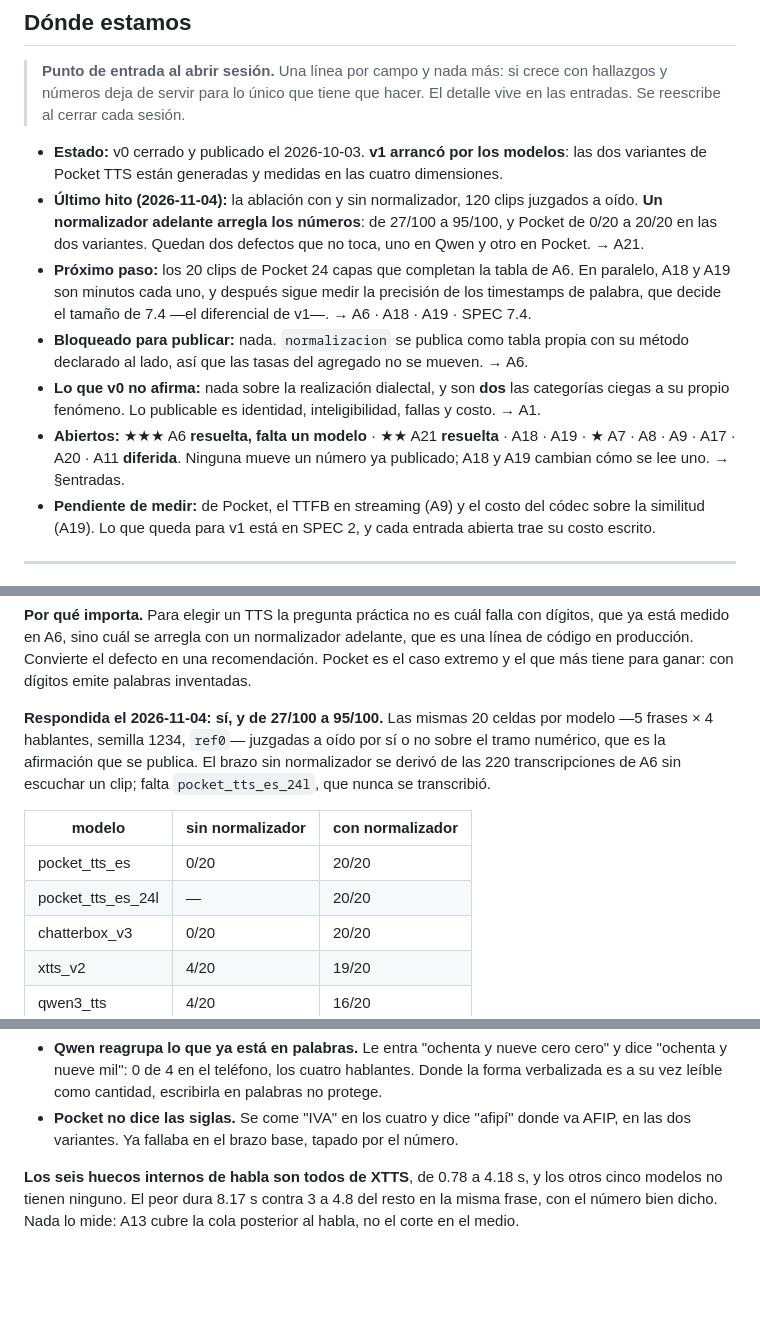
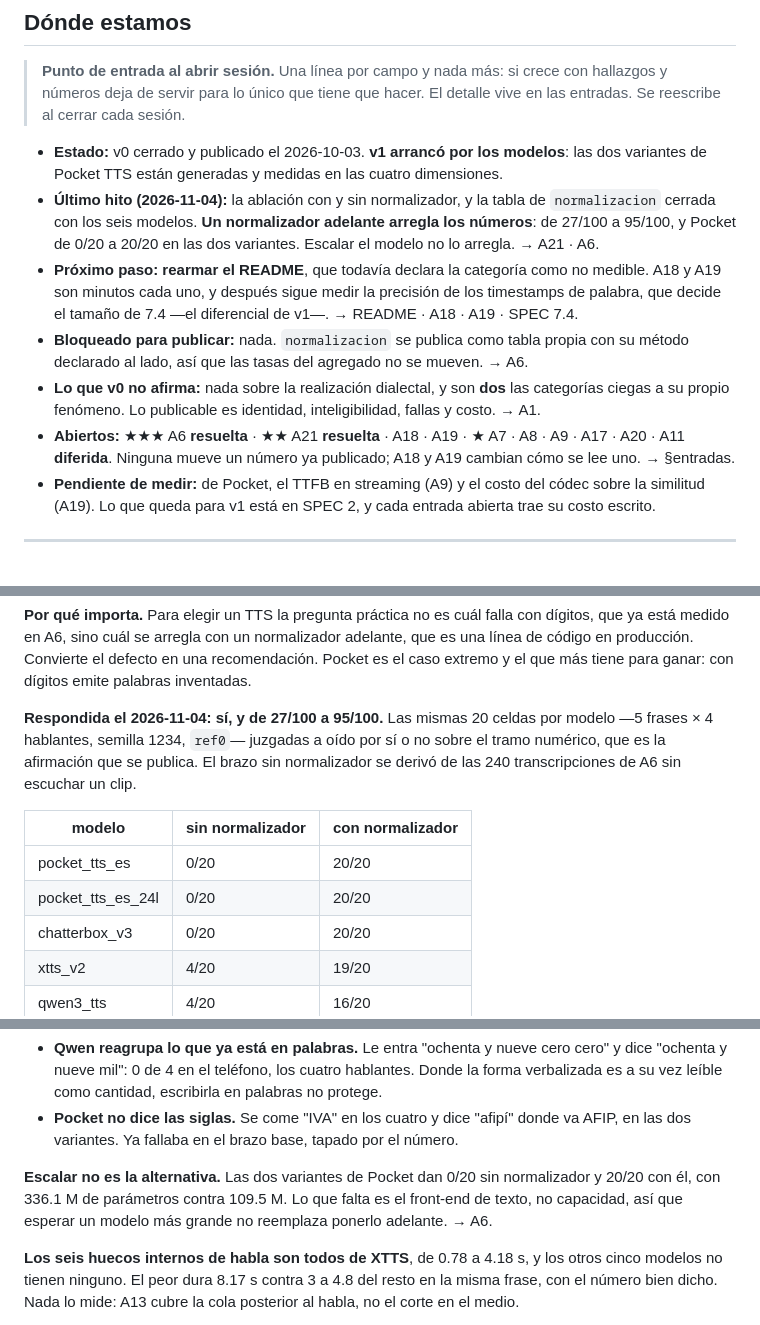
Before and after one commit to dario248/rioplatense-tts-bench, a Markdown page: ANALYSIS.md, 3 parts joined by grey strips. Drawn GitHub-style; blank space fills up the shorter version.

Commit message:
Close A21's table and point the roadmap at the README
- La celda de Pocket 24c pasa a 0/20 en normalización. Los dos modelos fallan sin
  normalizador y aciertan con él, así que escalar no es la alternativa.
- El README todavía declara la categoría como no medible, que es lo
  contrario de lo que A6 publica desde hoy.

Co-Authored-By: Claude Opus 5 <noreply@anthropic.com>

```diff
--- a/ANALYSIS.md
+++ b/ANALYSIS.md
@@ -12,19 +12,20 @@ Registro de lo que los resultados de [`SPEC.md`](SPEC.md) dejaron sin resolver.
 
 - **Estado:** v0 cerrado y publicado el 2026-10-03. **v1 arrancó por los modelos**: las dos
   variantes de Pocket TTS están generadas y medidas en las cuatro dimensiones.
-- **Último hito (2026-11-04):** la ablación con y sin normalizador, 120 clips juzgados a oído.
-  **Un normalizador adelante arregla los números**: de 27/100 a 95/100, y Pocket de 0/20 a 20/20 en
-  las dos variantes. Quedan dos defectos que no toca, uno en Qwen y otro en Pocket. → A21.
-- **Próximo paso:** los 20 clips de Pocket 24 capas que completan la tabla de A6. En paralelo, A18 y
-  A19 son minutos cada uno, y después sigue medir la precisión de los timestamps de palabra, que
-  decide el tamaño de 7.4 —el diferencial de v1—.
-  → A6 · A18 · A19 · SPEC 7.4.
+- **Último hito (2026-11-04):** la ablación con y sin normalizador, y la tabla de `normalizacion`
+  cerrada con los seis modelos. **Un normalizador adelante arregla los números**: de 27/100 a
+  95/100, y Pocket de 0/20 a 20/20 en las dos variantes. Escalar el modelo no lo arregla.
+  → A21 · A6.
+- **Próximo paso: rearmar el README**, que todavía declara la categoría como no medible. A18 y A19
+  son minutos cada uno, y después sigue medir la precisión de los timestamps de palabra, que decide
+  el tamaño de 7.4 —el diferencial de v1—.
+  → README · A18 · A19 · SPEC 7.4.
 - **Bloqueado para publicar:** nada. `normalizacion` se publica como tabla propia con su método
   declarado al lado, así que las tasas del agregado no se mueven. → A6.
 - **Lo que v0 no afirma:** nada sobre la realización dialectal, y son **dos** las categorías ciegas a
   su propio fenómeno. Lo publicable es identidad, inteligibilidad, fallas y costo. → A1.
-- **Abiertos:** ★★★ A6 **resuelta, falta un modelo** · ★★ A21 **resuelta** · A18 · A19 · ★ A7 · A8 ·
-  A9 · A17 · A20 · A11 **diferida**. Ninguna mueve un número ya publicado; A18 y A19 cambian cómo se lee uno.
+- **Abiertos:** ★★★ A6 **resuelta** · ★★ A21 **resuelta** · A18 · A19 · ★ A7 · A8 · A9 · A17 · A20 ·
+  A11 **diferida**. Ninguna mueve un número ya publicado; A18 y A19 cambian cómo se lee uno.
   → §entradas.
 - **Pendiente de medir:** de Pocket, el TTFB en streaming (A9) y el costo del códec sobre la
   similitud (A19). Lo que queda para v1 está en SPEC 2, y cada entrada abierta trae su costo
@@ -1699,13 +1700,13 @@ tiene para ganar: con dígitos emite palabras inventadas.
 
 **Respondida el 2026-11-04: sí, y de 27/100 a 95/100.** Las mismas 20 celdas por modelo —5 frases
 × 4 hablantes, semilla 1234, `ref0`— juzgadas a oído por sí o no sobre el tramo numérico, que es la
-afirmación que se publica. El brazo sin normalizador se derivó de las 220 transcripciones de A6 sin
-escuchar un clip; falta `pocket_tts_es_24l`, que nunca se transcribió.
+afirmación que se publica. El brazo sin normalizador se derivó de las 240 transcripciones de A6 sin
+escuchar un clip.
 
 | modelo | sin normalizador | con normalizador |
 |---|---|---|
 | pocket_tts_es | 0/20 | 20/20 |
-| pocket_tts_es_24l | — | 20/20 |
+| pocket_tts_es_24l | 0/20 | 20/20 |
 | chatterbox_v3 | 0/20 | 20/20 |
 | xtts_v2 | 4/20 | 19/20 |
 | qwen3_tts | 4/20 | 16/20 |
@@ -1736,6 +1737,10 @@ es 0.417, lo que sólo puede pasar si escribe la frase correcta a partir de habl
   leíble como cantidad, escribirla en palabras no protege.
 - **Pocket no dice las siglas.** Se come "IVA" en los cuatro y dice "afipí" donde va AFIP, en las
   dos variantes. Ya fallaba en el brazo base, tapado por el número.
+
+**Escalar no es la alternativa.** Las dos variantes de Pocket dan 0/20 sin normalizador y 20/20 con
+él, con 336.1 M de parámetros contra 109.5 M. Lo que falta es el front-end de texto, no capacidad,
+así que esperar un modelo más grande no reemplaza ponerlo adelante. → A6.
 
 **Los seis huecos internos de habla son todos de XTTS**, de 0.78 a 4.18 s, y los otros cinco modelos
 no tienen ninguno. El peor dura 8.17 s contra 3 a 4.8 del resto en la misma frase, con el número
```
